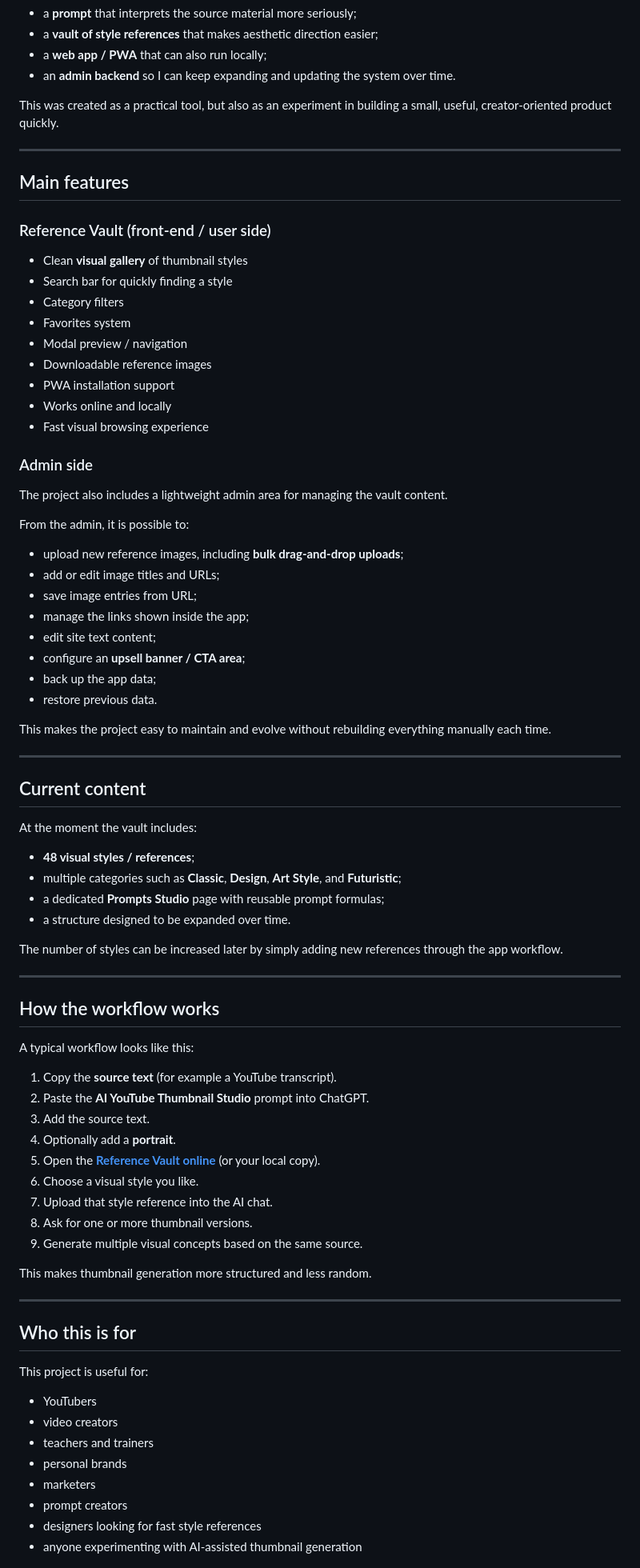
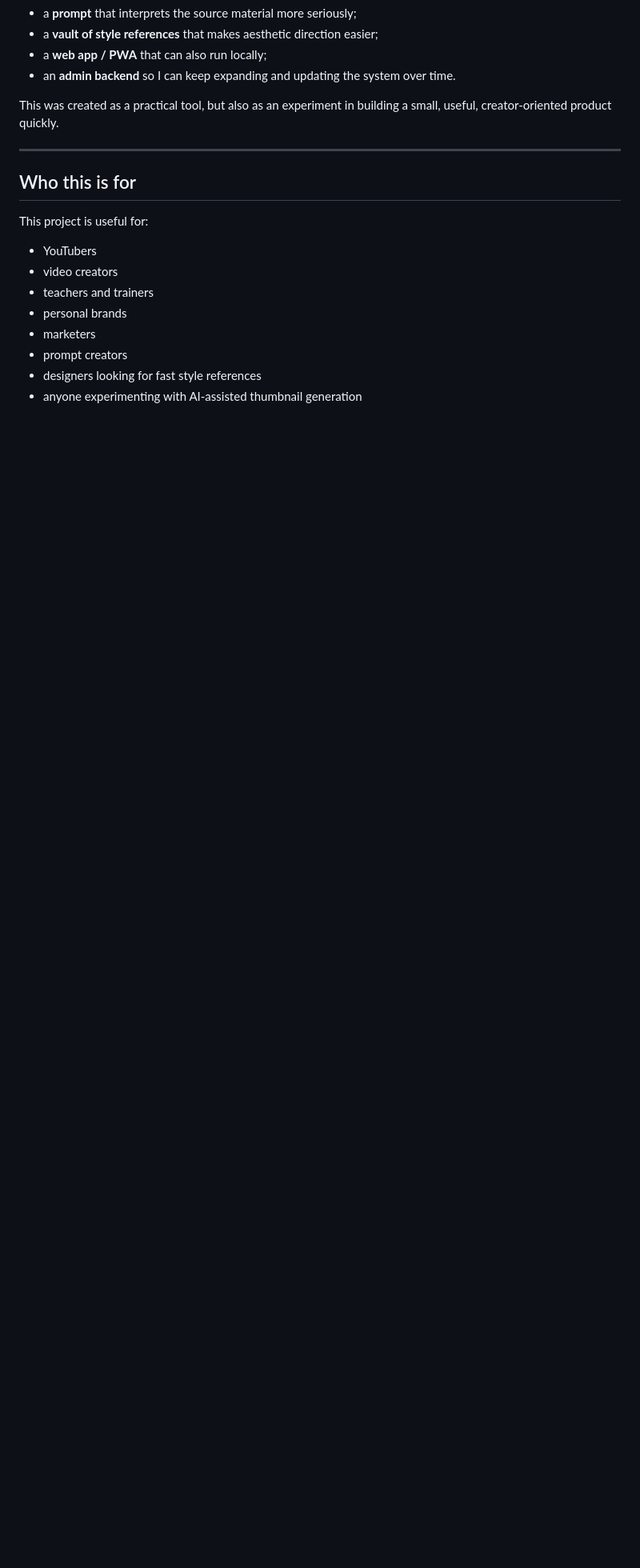
Before and after one commit to emaf205/FIXYOUREYES, a Markdown page: README.md, the part around one of its changes. Shown at 80% size. GitHub-like rendering; blank space fills up the shorter version.

```diff
--- a/README.md
+++ b/README.md
@@ -74,70 +53,6 @@ This was created as a practical tool, but also as an experiment in building a sm
 
 ---
 
-## Main features
-
-### Reference Vault (front-end / user side)
-
-- Clean **visual gallery** of thumbnail styles
-- Search bar for quickly finding a style
-- Category filters
-- Favorites system
-- Modal preview / navigation
-- Downloadable reference images
-- PWA installation support
-- Works online and locally
-- Fast visual browsing experience
-
-### Admin side
-
-The project also includes a lightweight admin area for managing the vault content.
-
-From the admin, it is possible to:
-
-- upload new reference images, including **bulk drag-and-drop uploads**;
-- add or edit image titles and URLs;
-- save image entries from URL;
-- manage the links shown inside the app;
-- edit site text content;
-- configure an **upsell banner / CTA area**;
-- back up the app data;
-- restore previous data.
-
-This makes the project easy to maintain and evolve without rebuilding everything manually each time.
-
----
-
-## Current content
-
-At the moment the vault includes:
-
-- **48 visual styles / references**;
-- multiple categories such as **Classic**, **Design**, **Art Style**, and **Futuristic**;
-- a dedicated **Prompts Studio** page with reusable prompt formulas;
-- a structure designed to be expanded over time.
-
-The number of styles can be increased later by simply adding new references through the app workflow.
-
----
-
-## How the workflow works
-
-A typical workflow looks like this:
-
-1. Copy the **source text** (for example a YouTube transcript).
-2. Paste the **AI YouTube Thumbnail Studio** prompt into ChatGPT.
-3. Add the source text.
-4. Optionally add a **portrait**.
-5. Open the **[Reference Vault online](https://emaf205.com/ideas/yt-thumbnail-ai/)** (or your local copy).
-6. Choose a visual style you like.
-7. Upload that style reference into the AI chat.
-8. Ask for one or more thumbnail versions.
-9. Generate multiple visual concepts based on the same source.
-
-This makes thumbnail generation more structured and less random.
-
----
-
 ## Who this is for
 
 This project is useful for:
```
Also changed, not shown: other parts of README.md (+16 -142 lines), PROMPT_AI_YOUTUBE_THUMBNAIL_STUDIO_MASTER_V2.md (added, +126 -0 lines), assets/README_breve_IT.md (added, +40 -0 lines), assets/chat.png (added), 2 other files.
